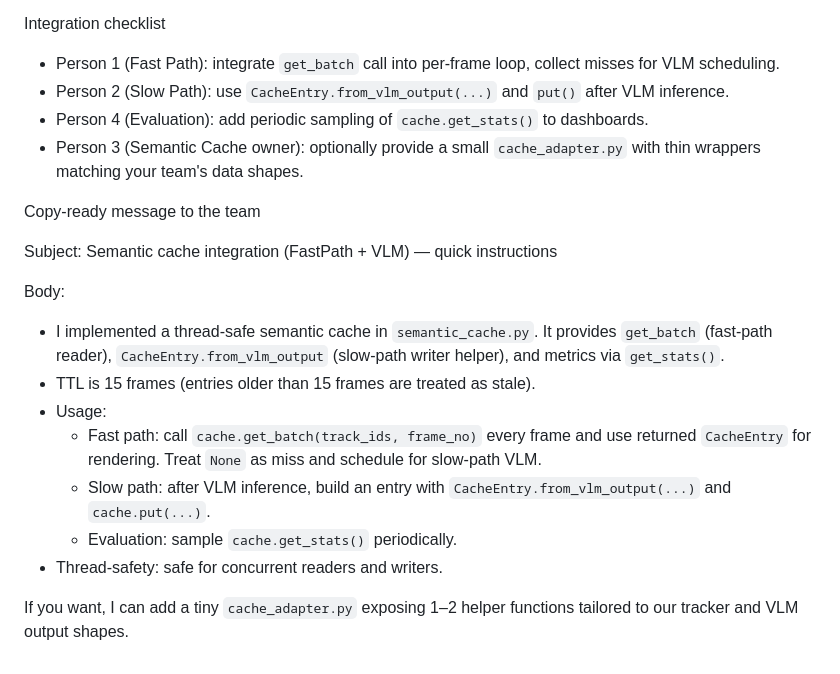
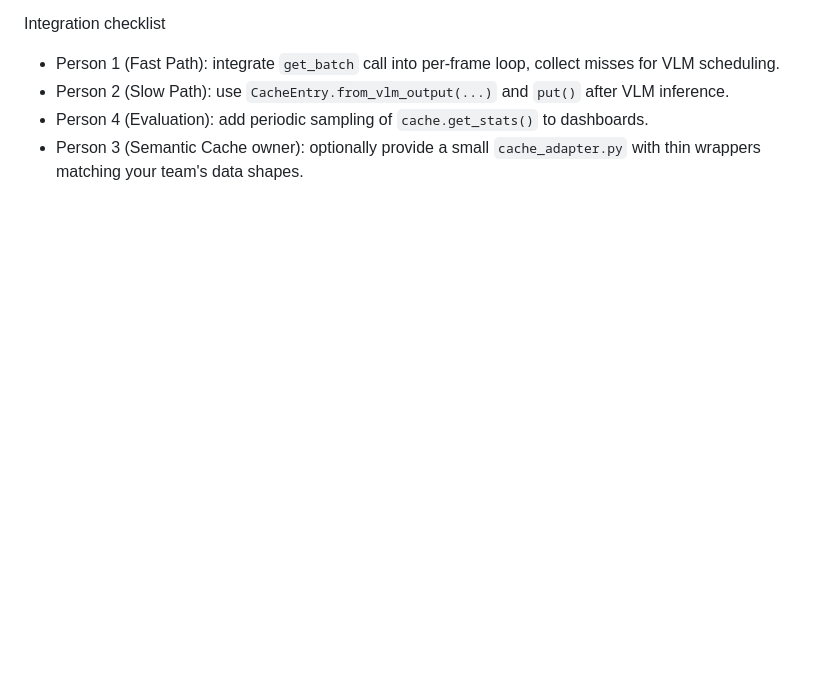
Before and after one commit to Jiya120105/CS498-Project, a Markdown page: Semantic_cache_INTEGRATION.md, the part around the change. Rendered like a GitHub page; blank space fills up the shorter version.

Commit message:
Remove copy-ready message from integration document
Removed the copy-ready message section from the integration document, which included instructions and details about the semantic cache implementation.

```diff
--- a/Semantic_cache_INTEGRATION.md
+++ b/Semantic_cache_INTEGRATION.md
@@ -74,18 +74,3 @@ Integration checklist
 - Person 2 (Slow Path): use `CacheEntry.from_vlm_output(...)` and `put()` after VLM inference.
 - Person 4 (Evaluation): add periodic sampling of `cache.get_stats()` to dashboards.
 - Person 3 (Semantic Cache owner): optionally provide a small `cache_adapter.py` with thin wrappers matching your team's data shapes.
-
-Copy-ready message to the team
-
-Subject: Semantic cache integration (FastPath + VLM) — quick instructions
-
-Body:
-- I implemented a thread-safe semantic cache in `semantic_cache.py`. It provides `get_batch` (fast-path reader), `CacheEntry.from_vlm_output` (slow-path writer helper), and metrics via `get_stats()`.
-- TTL is 15 frames (entries older than 15 frames are treated as stale).
-- Usage:
-  - Fast path: call `cache.get_batch(track_ids, frame_no)` every frame and use returned `CacheEntry` for rendering. Treat `None` as miss and schedule for slow-path VLM.
-  - Slow path: after VLM inference, build an entry with `CacheEntry.from_vlm_output(...)` and `cache.put(...)`.
-  - Evaluation: sample `cache.get_stats()` periodically.
-- Thread-safety: safe for concurrent readers and writers.
-
-If you want, I can add a tiny `cache_adapter.py` exposing 1–2 helper functions tailored to our tracker and VLM output shapes.
```
